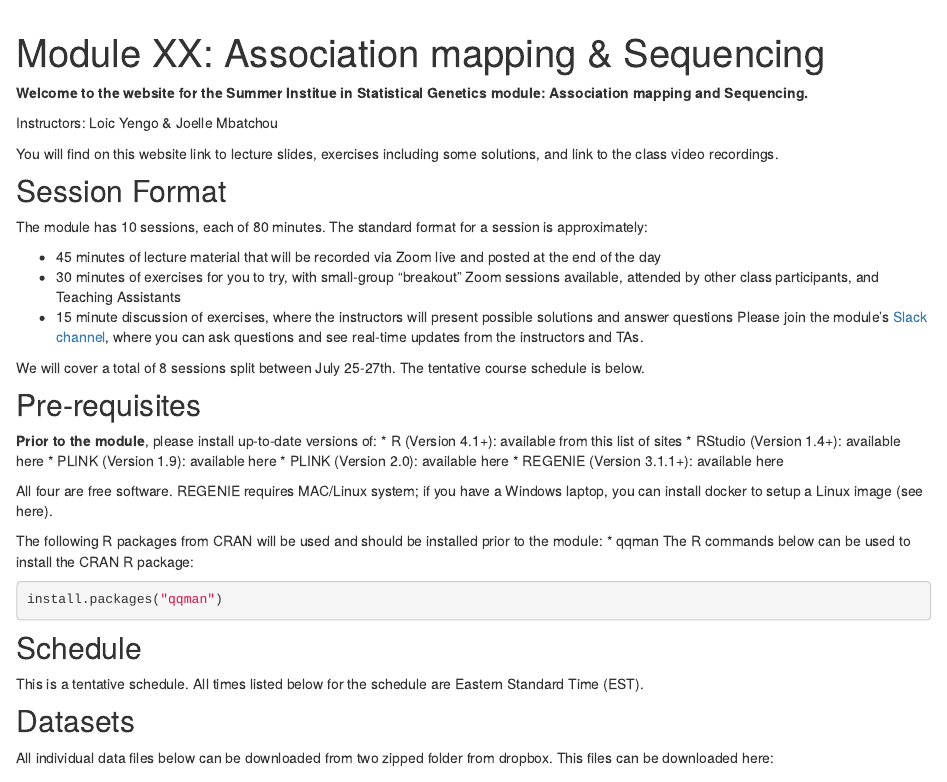
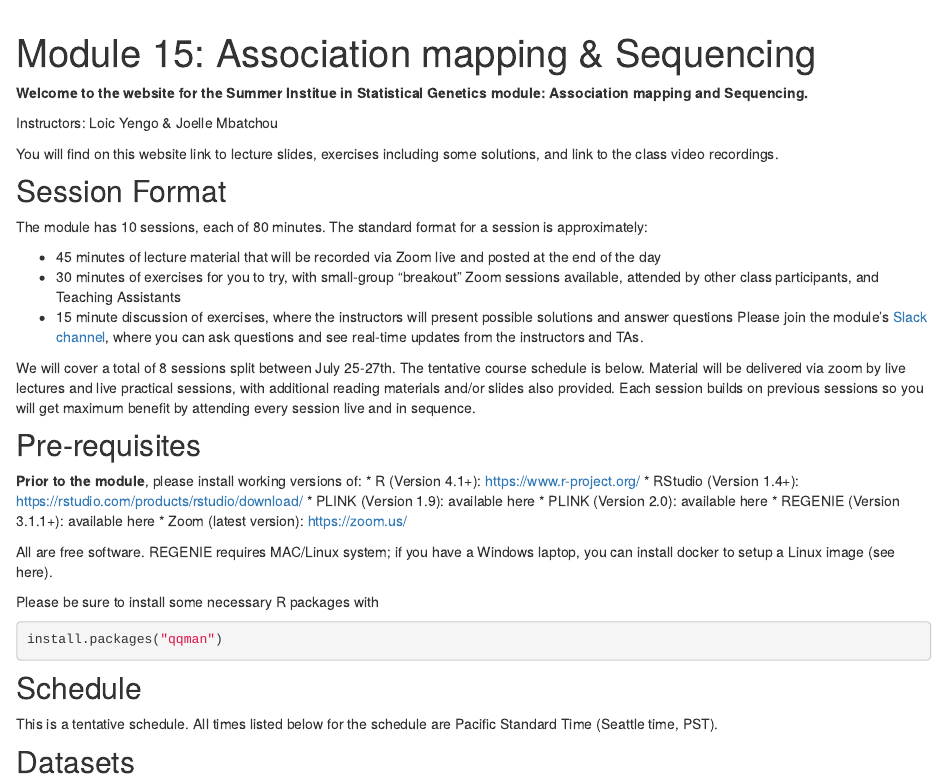
Before and after one commit to joellembatchou/SISG2022_Association_Mapping, an R Markdown document (analysis/index.Rmd): the page in a window 1100 px wide, from 60 px down. Rendered offline with R 4.5, knitr and Pandoc, with nearby package versions; drawn as R Markdown's standard HTML page in place of the format the file asks for.

Commit message:
wflow_git_commit("analysis/index.Rmd")

````diff
--- a/analysis/index.Rmd
+++ b/analysis/index.Rmd
@@ -1,5 +1,5 @@
 ---
-title: "Module XX: Association mapping & Sequencing"
+title: "Module 15: Association mapping & Sequencing"
 site: workflowr::wflow_site
 output:
   workflowr::wflow_html:
@@ -24,30 +24,31 @@ The module has 10 sessions, each of 80 minutes. The standard format for a sessio
 Please join the module's [Slack channel](www.expage.com), where you can ask questions and see real-time updates from the instructors and TAs.
 
 We will cover a total of 8 sessions split between July 25-27th. The tentative course schedule is below.
+Material will be delivered via zoom by live lectures and live practical sessions, with additional reading materials and/or slides also provided.
+Each session builds on previous sessions so you will get maximum benefit by attending every session live and in sequence.
 
 
 ## Pre-requisites
 
-**Prior to the module**, please install up-to-date versions of:
-* R (Version 4.1+): available from this list of sites
-* RStudio (Version 1.4+): available here
+**Prior to the module**, please install working versions of:
+* R (Version 4.1+): https://www.r-project.org/
+* RStudio (Version 1.4+): https://rstudio.com/products/rstudio/download/
 * PLINK (Version 1.9): available here
 * PLINK (Version 2.0): available here
 * REGENIE (Version 3.1.1+): available here
+* Zoom (latest version): https://zoom.us/
 
-All four are free software.
+All are free software.
 REGENIE requires MAC/Linux system; if you have a Windows laptop, you can install docker to setup a Linux image (see here).
 
-The following R packages from CRAN will be used and should be installed prior to the module:
-* qqman
-The R commands below can be used to install the CRAN R package:
+Please be sure to install some necessary R packages with
 ```{r, eval = FALSE}
 install.packages("qqman")
 ```
 
 ## Schedule
 
-This is a tentative schedule. All times listed below for the schedule are Eastern Standard Time (EST).
+This is a tentative schedule. All times listed below for the schedule are Pacific Standard Time (Seattle time, PST).
 
 ## Datasets
 
````
